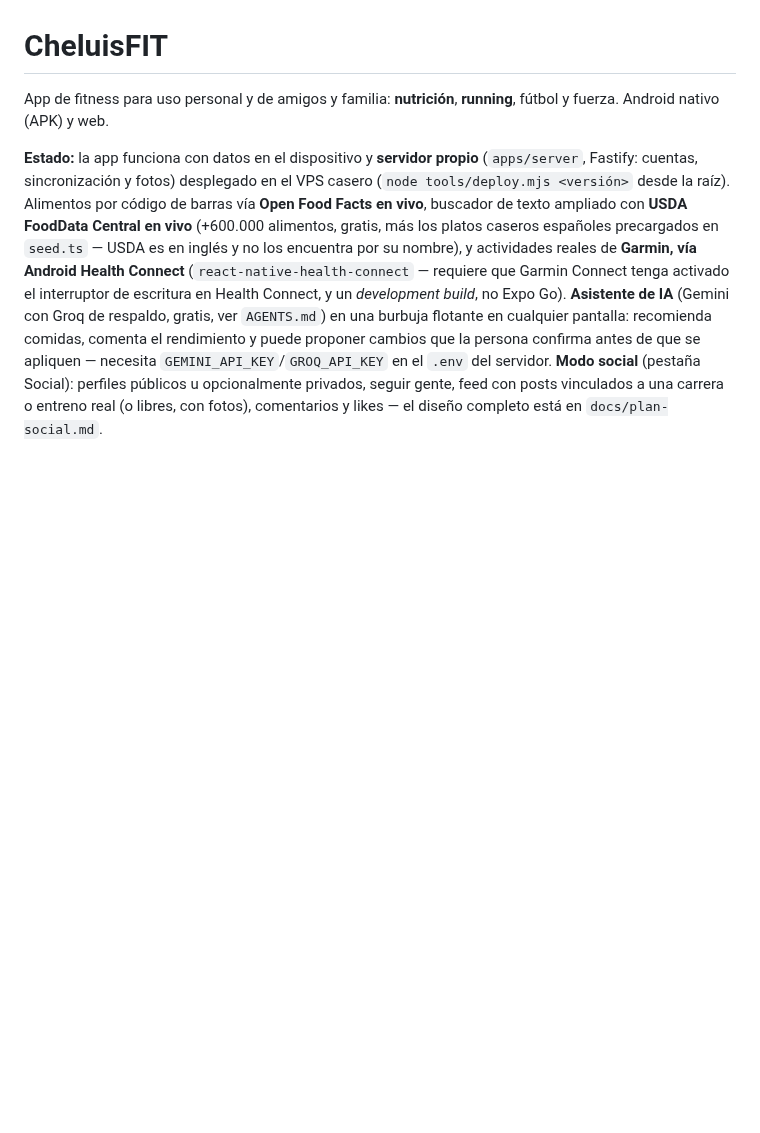
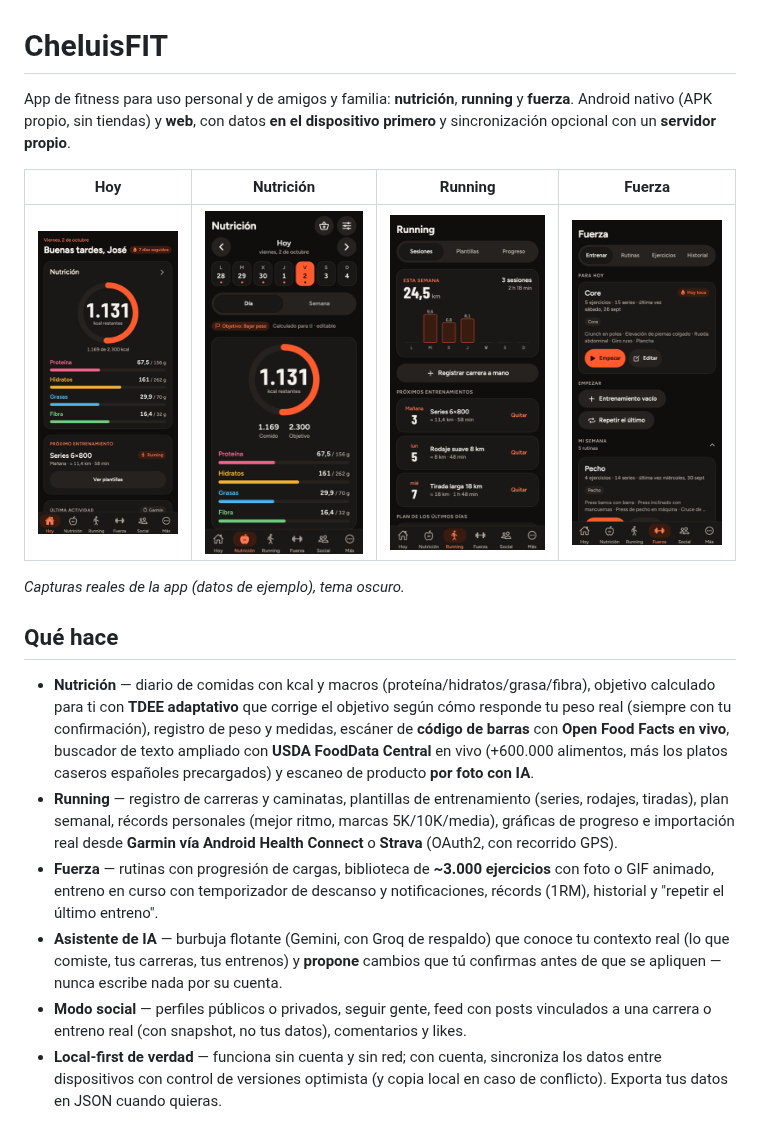
Before and after one commit to jlgarciavalverde/cheluisfit-app, a Markdown page: README.md, the part around one of its changes. GitHub-like rendering; pictures changed too: docs/capturas/fuerza.png (added), docs/capturas/hoy.png (added), docs/capturas/nutricion.png (added); blank space fills up the shorter version.

Commit message:
docs: README con capturas reales de la app, diagrama de arquitectura y secciones de features y próximos pasos

```diff
--- a/README.md
+++ b/README.md
@@ -1,19 +1,36 @@
 # CheluisFIT
 
-App de fitness para uso personal y de amigos y familia: **nutrición**, **running**,
-fútbol y fuerza. Android nativo (APK) y web.
+App de fitness para uso personal y de amigos y familia: **nutrición**, **running** y **fuerza**.
+Android nativo (APK propio, sin tiendas) y **web**, con datos **en el dispositivo primero** y
+sincronización opcional con un **servidor propio**.
 
-**Estado:** la app funciona con datos en el dispositivo y **servidor propio** (`apps/server`,
-Fastify: cuentas, sincronización y fotos) desplegado en el VPS casero
-(`node tools/deploy.mjs <versión>` desde la raíz). Alimentos por código de barras vía **Open
-Food Facts en vivo**, buscador de texto ampliado con **USDA FoodData Central en vivo**
-(+600.000 alimentos, gratis, más los platos caseros españoles precargados en `seed.ts` — USDA es
-en inglés y no los encuentra por su nombre), y actividades reales de **Garmin, vía Android
-Health Connect** (`react-native-health-connect` — requiere que Garmin Connect tenga activado el
-interruptor de escritura en Health Connect, y un *development build*, no Expo Go). **Asistente
-de IA** (Gemini con Groq de respaldo, gratis, ver `AGENTS.md`) en una burbuja flotante en
-cualquier pantalla: recomienda comidas, comenta el rendimiento y puede proponer cambios que la
-persona confirma antes de que se apliquen — necesita `GEMINI_API_KEY`/`GROQ_API_KEY` en el
-`.env` del servidor. **Modo social** (pestaña Social): perfiles públicos u opcionalmente
-privados, seguir gente, feed con posts vinculados a una carrera o entreno real (o libres, con
-fotos), comentarios y likes — el diseño completo está en `docs/plan-social.md`.
+| Hoy | Nutrición | Running | Fuerza |
+|---|---|---|---|
+| ![Hoy](docs/capturas/hoy.png) | ![Nutrición](docs/capturas/nutricion.png) | ![Running](docs/capturas/running.png) | ![Fuerza](docs/capturas/fuerza.png) |
+
+*Capturas reales de la app (datos de ejemplo), tema oscuro.*
+
+## Qué hace
+
+- **Nutrición** — diario de comidas con kcal y macros (proteína/hidratos/grasa/fibra), objetivo
+  calculado para ti con **TDEE adaptativo** que corrige el objetivo según cómo responde tu peso
+  real (siempre con tu confirmación), registro de peso y medidas, escáner de **código de barras**
+  con **Open Food Facts en vivo**, buscador de texto ampliado con **USDA FoodData Central** en
+  vivo (+600.000 alimentos, más los platos caseros españoles precargados) y escaneo de producto
+  **por foto con IA**.
+- **Running** — registro de carreras y caminatas, plantillas de entrenamiento (series, rodajes,
+  tiradas), plan semanal, récords personales (mejor ritmo, marcas 5K/10K/media), gráficas de
+  progreso e importación real desde **Garmin vía Android Health Connect** o **Strava** (OAuth2,
+  con recorrido GPS).
+- **Fuerza** — rutinas con progresión de cargas, biblioteca de **~3.000 ejercicios** con foto o
+  GIF animado, entreno en curso con temporizador de descanso y notificaciones, récords (1RM),
+  historial y "repetir el último entreno".
+- **Asistente de IA** — burbuja flotante (Gemini, con Groq de respaldo) que conoce tu contexto
+  real (lo que comiste, tus carreras, tus entrenos) y **propone** cambios que tú confirmas antes
+  de que se apliquen — nunca escribe nada por su cuenta.
+- **Modo social** — perfiles públicos o privados, seguir gente, feed con posts vinculados a una
+  carrera o entreno real (con snapshot, no tus datos), comentarios y likes.
+- **Local-first de verdad** — funciona sin cuenta y sin red; con cuenta, sincroniza los datos
+  entre dispositivos con control de versiones optimista (y copia local en caso de conflicto).
+  Exporta tus datos en JSON cuando quieras.
+
```
Also changed, not shown: other parts of README.md (+38 -17 lines).
